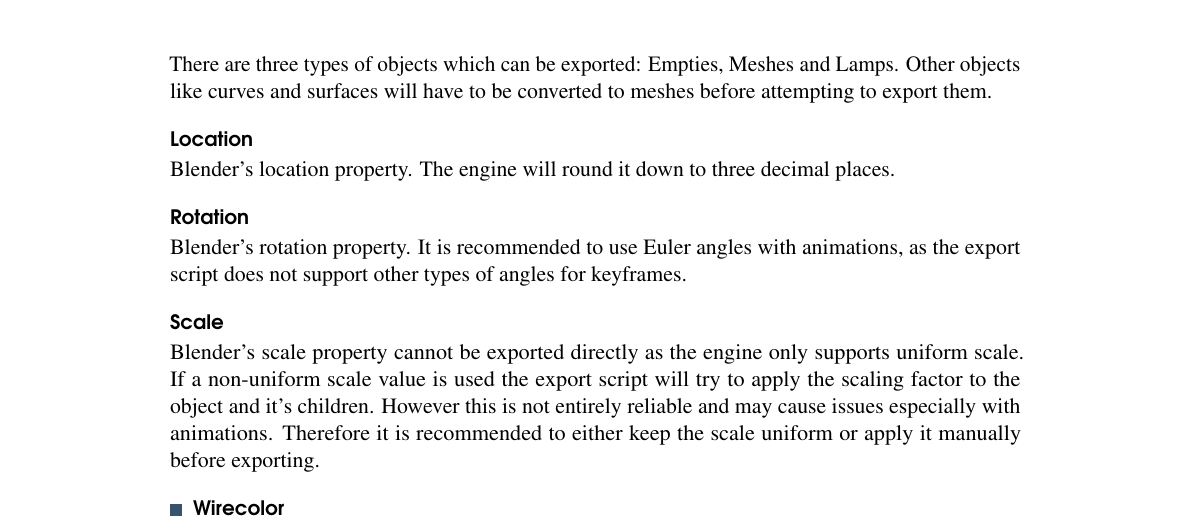
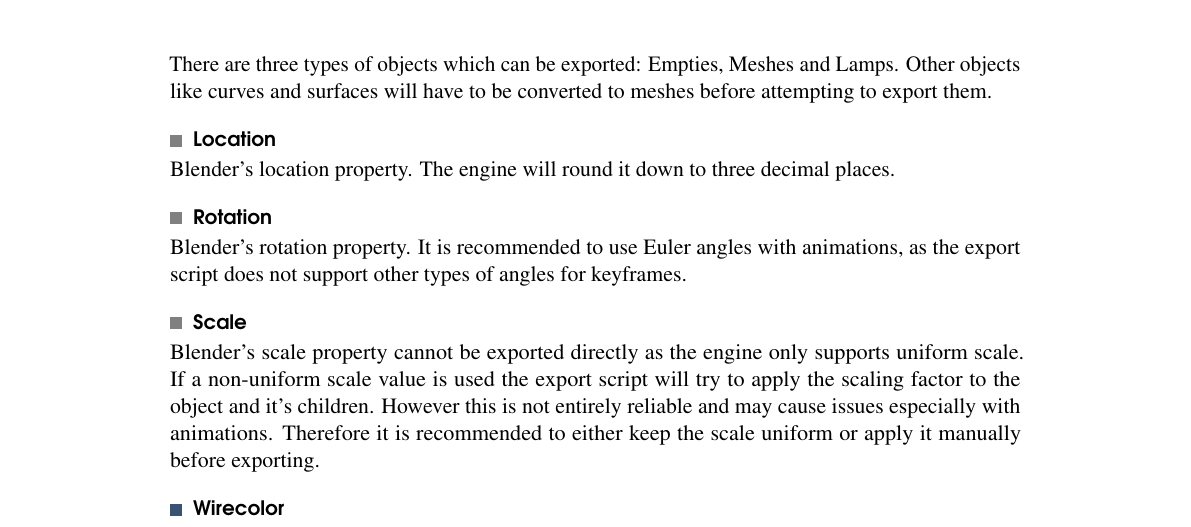
Before and after one commit to gyoerkaa/mdltools, a LaTeX book (manual/main.tex, which reads manual/preamble/definitions.tex): part of page 9 of 19, cut so that both start at the same text. Compiled offline with pdfLaTeX.

Commit message:
manual: gray box for blender properties

```diff
--- a/manual/preamble/definitions.tex
+++ b/manual/preamble/definitions.tex
@@ -52,7 +52,7 @@
 %-------------------------------------------------------------------------------
 
 \newenvironment{propertyBlender}[1]
-    {\paragraph{#1}\index{#1}}
+    {\paragraph{{\textcolor{gray}{\rule{0.5\baselineskip}{0.5\baselineskip}}}~~#1}\index{#1}}
     {}
 
 \newenvironment{propertyBlenderOld}[1]
```
